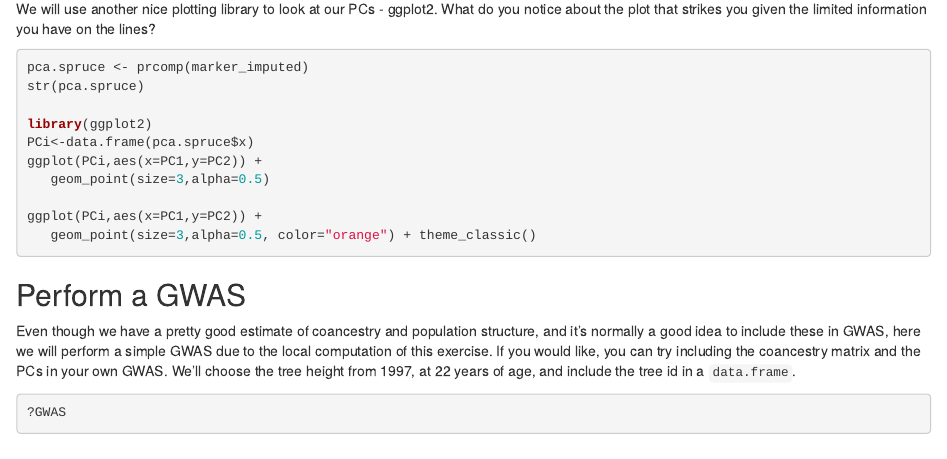
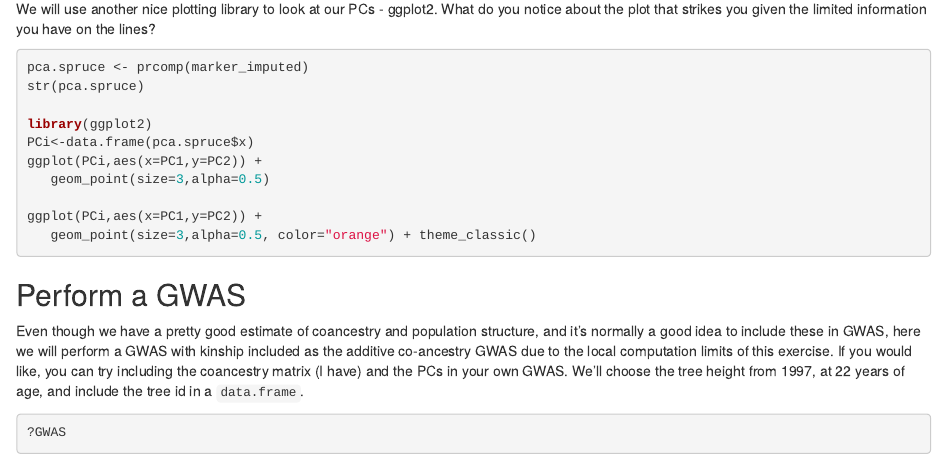
Before and after one commit to kate-crosby/quant_genR_tucson, an R Markdown document (markdown.Rmd): the page in a window 1100 px wide, from 8920 px down. Rendered offline with R 4.5, knitr and Pandoc, with nearby package versions; some code elsewhere in the file could not run offline.

Commit message:
edits - still need to add brute force alternative for GWAS

````diff
--- a/markdown.Rmd
+++ b/markdown.Rmd
@@ -231,7 +231,7 @@ ggplot(PCi,aes(x=PC1,y=PC2)) +
 
 
 ## Perform a GWAS
-Even though we have a pretty good estimate of coancestry and population structure, and it's normally a good idea to include these in GWAS, here we will perform a simple GWAS due to the local computation of this exercise. If you would like, you can try including the coancestry matrix and the PCs in your own GWAS. We'll choose the tree height from 1997, at 22 years of age, and include the tree id in a ```data.frame```.
+Even though we have a pretty good estimate of coancestry and population structure, and it's normally a good idea to include these in GWAS, here we will perform a GWAS with kinship included as the additive co-ancestry GWAS due to the local computation limits of this exercise. If you would like, you can try including the coancestry matrix (I have) and the PCs in your own GWAS. We'll choose the tree height from 1997, at 22 years of age, and include the tree id in a ```data.frame```.
 
 ```{r}
 ?GWAS
````
Also changed, not shown: README.md.
